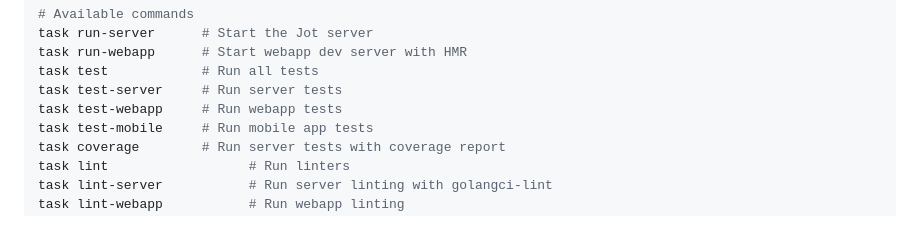
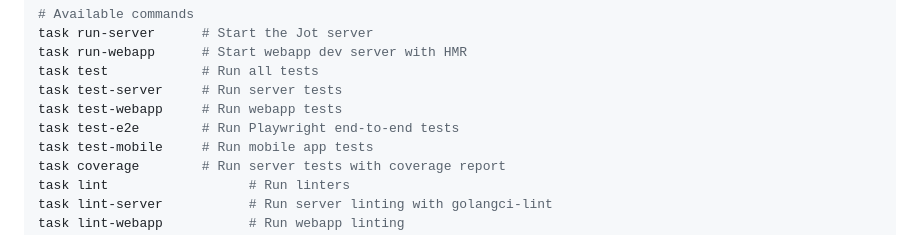
Before and after one commit to hanzei/jot, a Markdown page: README.md, the part around the change. Drawn GitHub-style.

```diff
--- a/README.md
+++ b/README.md
@@ -74,6 +74,7 @@ task run-webapp      # Start webapp dev server with HMR
 task test            # Run all tests
 task test-server     # Run server tests
 task test-webapp     # Run webapp tests
+task test-e2e        # Run Playwright end-to-end tests
 task test-mobile     # Run mobile app tests
 task coverage        # Run server tests with coverage report
 task lint                  # Run linters
```
Also changed, not shown: CLAUDE.md (+17 -2 lines).
